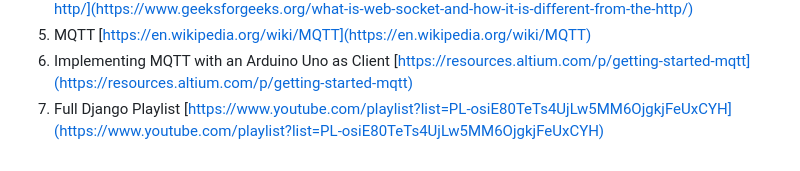
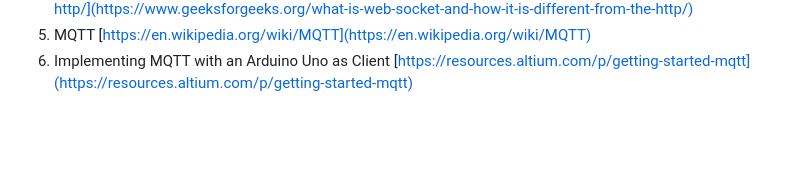
Before and after one commit to techclubssn/IoT-TC-2023_24, a Markdown page: Zenith_sessions/03_session/Readme.md, the part around the change printed below. Drawn GitHub-style; blank space fills up the shorter version.

```diff
--- a/Zenith_sessions/03_session/Readme.md
+++ b/Zenith_sessions/03_session/Readme.md
@@ -89,4 +89,3 @@
 4. Websockets Vs HTTP [https://www.geeksforgeeks.org/what-is-web-socket-and-how-it-is-different-from-the-http/](https://www.geeksforgeeks.org/what-is-web-socket-and-how-it-is-different-from-the-http/)
 5. MQTT [https://en.wikipedia.org/wiki/MQTT](https://en.wikipedia.org/wiki/MQTT)
 6. Implementing MQTT with an Arduino Uno as Client [https://resources.altium.com/p/getting-started-mqtt](https://resources.altium.com/p/getting-started-mqtt)
-7. Full Django Playlist [https://www.youtube.com/playlist?list=PL-osiE80TeTs4UjLw5MM6OjgkjFeUxCYH](https://www.youtube.com/playlist?list=PL-osiE80TeTs4UjLw5MM6OjgkjFeUxCYH)
```
Also changed, not shown: other parts of Zenith_sessions/03_session/Readme.md (+1 -1 lines).
